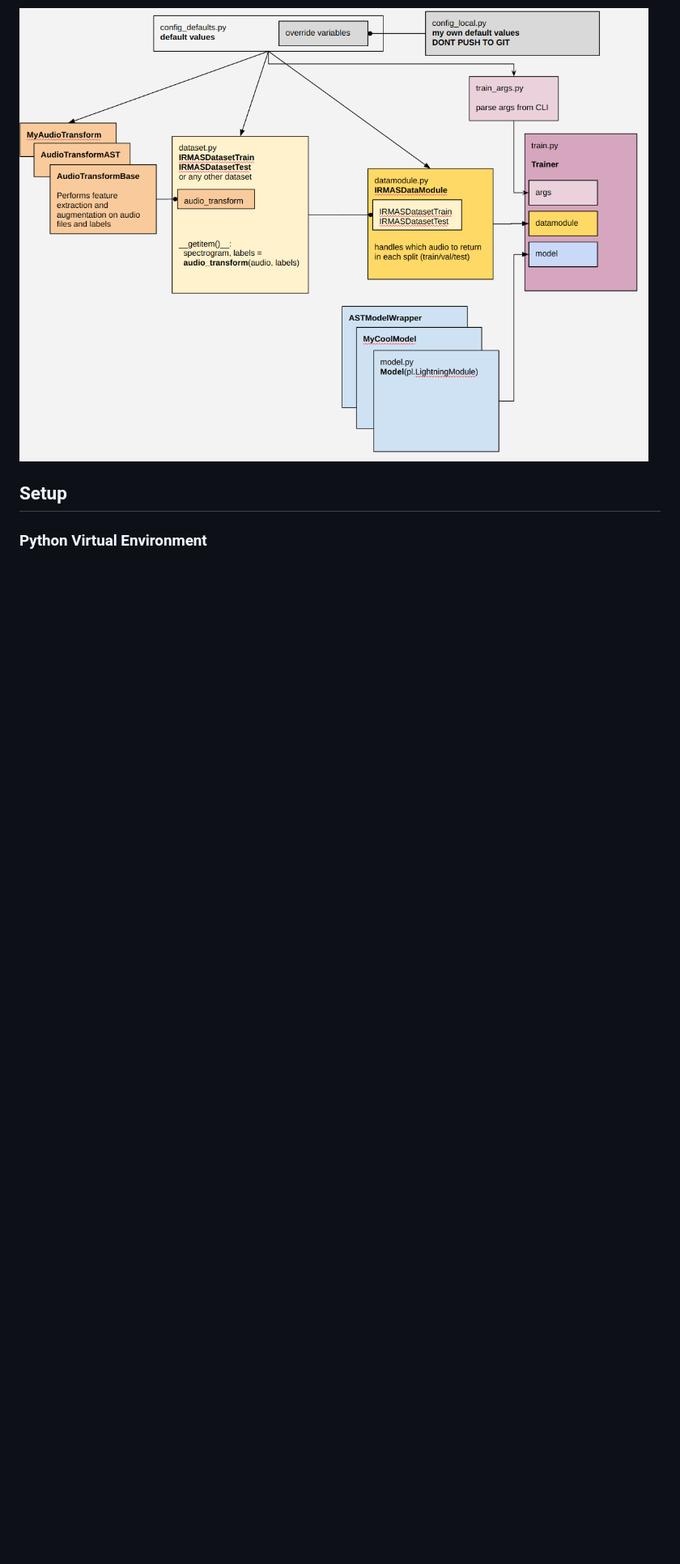
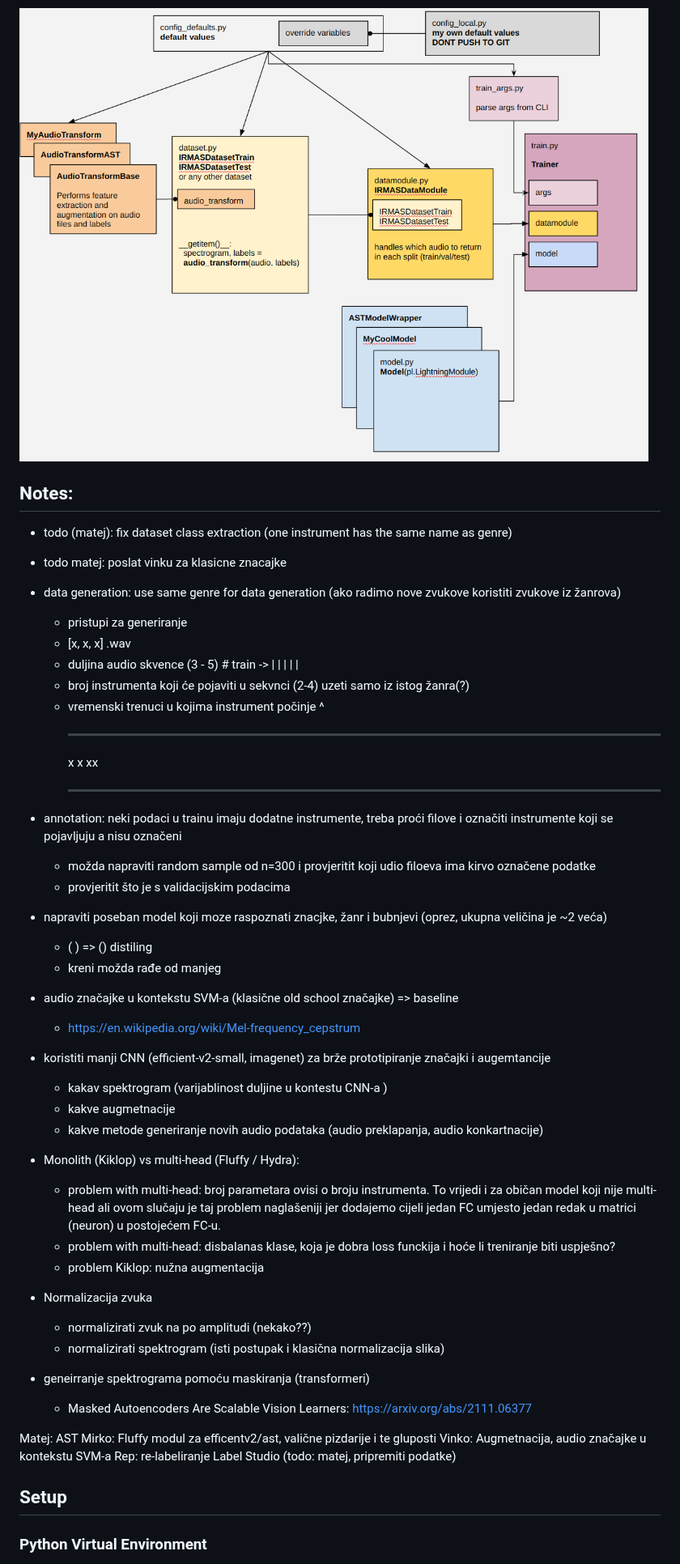
Before and after one commit to ciglenecki/lumen-audio, a Markdown page: README.md, the part around the change. Shown at 81% size. Drawn GitHub-style; blank space fills up the shorter version.

Commit message:
update readme meet notes 2023-02-20-01-02-06

```diff
--- a/README.md
+++ b/README.md
@@ -3,6 +3,63 @@
 Check the code architecture drawing: https://docs.google.com/drawings/d/1DDG480MVKn_C3fZktl5t6uvWeh57Vx2wgtH9GJYsGAU/edit?usp=sharing
 
 ![](img/code_arh.png)
+
+## Notes:
+
+- todo (matej): fix dataset class extraction (one instrument has the same name as genre)
+
+- todo matej: poslat vinku za klasicne znacajke
+
+- data generation: use same genre for data generation (ako radimo nove zvukove koristiti zvukove iz žanrova)
+
+  - pristupi za generiranje
+  - \[x, x, x\] .wav
+  - duljina audio skvence (3 - 5) # train -> | | | | |
+  - broj instrumenta koji će pojaviti u sekvnci (2-4) uzeti samo iz istog žanra(?)
+  - vremenski trenuci u kojima instrument počinje ^
+    ______________________________________________________________________
+    x  x      xx
+    ______________________________________________________________________
+
+- annotation: neki podaci u trainu imaju dodatne instrumente, treba proći filove i označiti instrumente koji se pojavljuju a nisu označeni
+
+  - možda napraviti random sample od n=300 i provjeritit koji udio filoeva ima kirvo označene podatke
+  - provjeritit što je s validacijskim podacima
+
+- napraviti poseban model koji moze raspoznati znacjke, žanr i bubnjevi (oprez, ukupna veličina je ~2 veća)
+
+  - (             ) => () distiling
+  - kreni možda rađe od manjeg
+
+- audio značajke u kontekstu SVM-a (klasične old school značajke) => baseline
+
+  - https://en.wikipedia.org/wiki/Mel-frequency_cepstrum
+
+- koristiti manji CNN (efficient-v2-small, imagenet) za brže prototipiranje značajki i augemtancije
+
+  - kakav spektrogram (varijablinost duljine u kontestu CNN-a )
+  - kakve augmetnacije
+  - kakve metode generiranje novih audio podataka (audio preklapanja, audio konkartnacije)
+
+- Monolith (Kiklop) vs multi-head (Fluffy / Hydra):
+
+  - problem with multi-head: broj parametara ovisi o broju instrumenta. To vrijedi i za običan model koji nije multi-head ali ovom slučaju je taj problem naglašeniji jer dodajemo cijeli jedan FC umjesto jedan redak u matrici (neuron) u postojećem FC-u.
+  - problem with multi-head: disbalanas klase, koja je dobra loss funckija i hoće li treniranje biti uspješno?
+  - problem Kiklop: nužna augmentacija
+
+- Normalizacija zvuka
+
+  - normalizirati zvuk na po amplitudi (nekako??)
+  - normalizirati spektrogram (isti postupak i klasična normalizacija slika)
+
+- geneirranje spektrograma pomoću maskiranja (transformeri)
+
+  - Masked Autoencoders Are Scalable Vision Learners: https://arxiv.org/abs/2111.06377
+
+Matej: AST
+Mirko: Fluffy modul za efficentv2/ast, valične pizdarije i te gluposti
+Vinko: Augmetnacija, audio značajke u kontekstu SVM-a
+Rep: re-labeliranje Label Studio (todo: matej, pripremiti podatke)
 
 ## Setup
 
```
